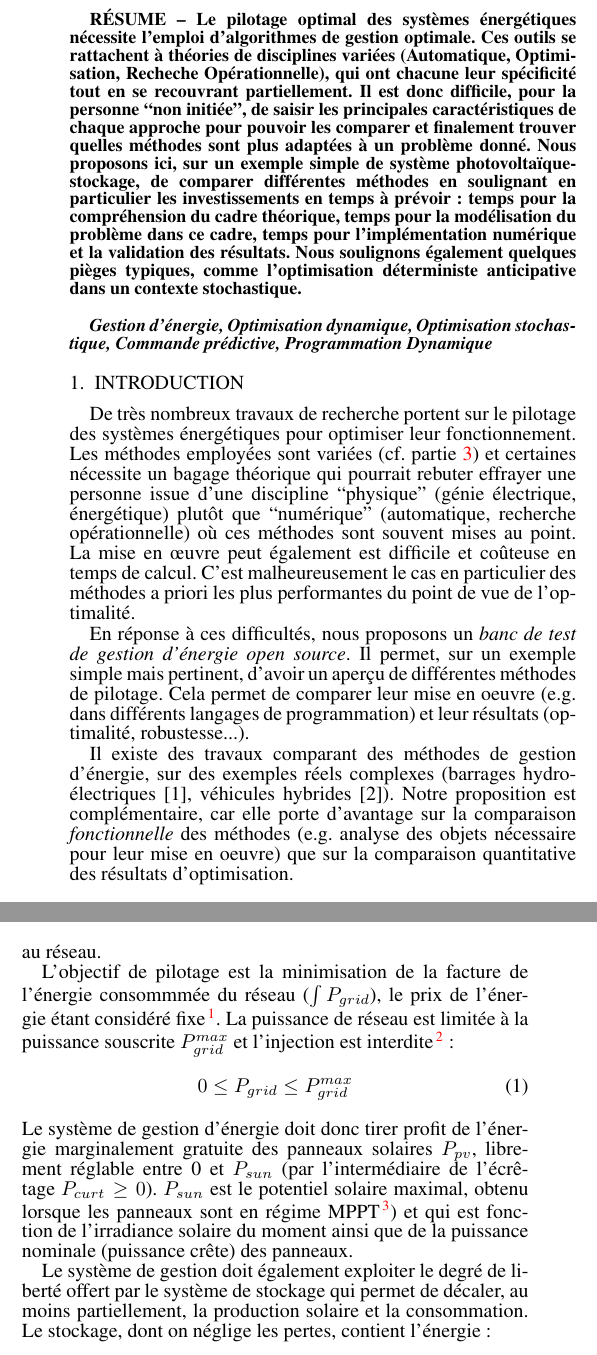
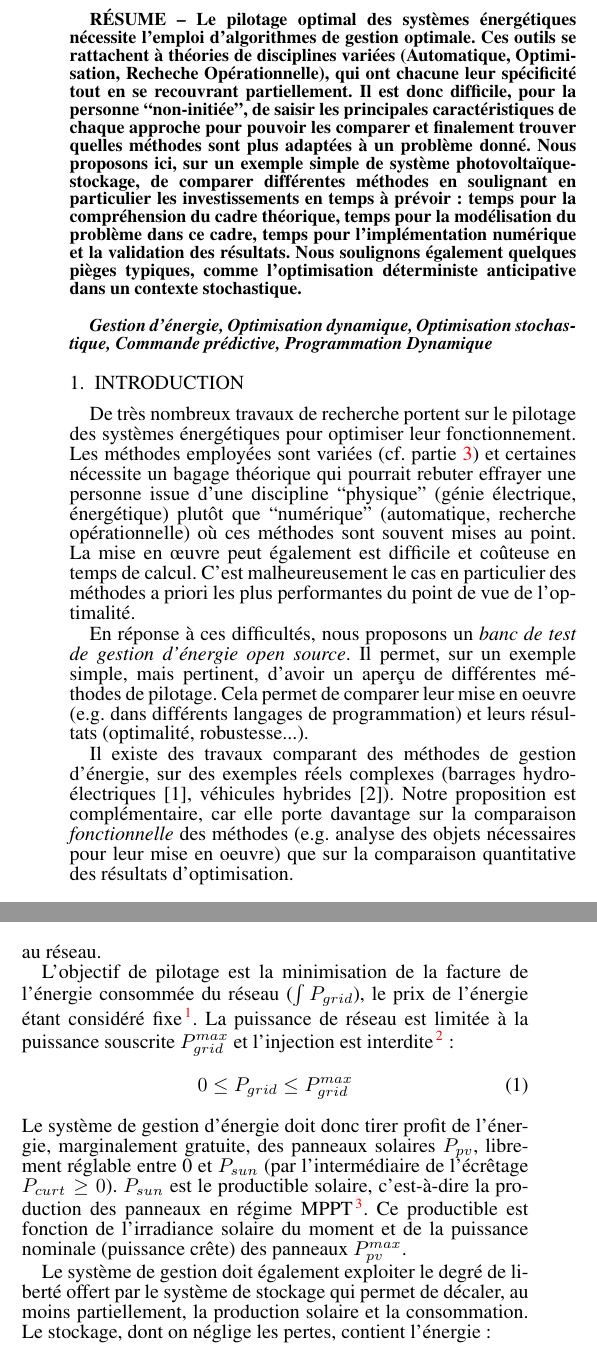
Before and after one commit to pierre-haessig/solarhome-article-sge18, a LaTeX document (PVbat_optim.tex): two parts of the columns of page 1 of 3, joined at a grey line, cut so that both start at the same text. Compiled offline with pdfLaTeX.

Commit message:
correction mineures version abstract

```diff
--- a/PVbat_optim.tex
+++ b/PVbat_optim.tex
@@ -73,7 +73,7 @@
 \fontsize{24pt}{24pt}\selectfont
 Gestion d'énergie avec entrées incertaines : \\
 quel algorithme choisir ?\\
-Benchmark open source pour une maison solaire
+Maison solaire pour un benchmark open source
 }
 
 \newcommand\tsp[1]{\textsuperscript{#1}}
@@ -101,7 +101,7 @@ de gestion optimale.
 Ces outils se rattachent à théories de disciplines variées (Automatique, Optimisation, Recheche Opérationnelle),
 qui ont chacune leur spécificité tout en se recouvrant partiellement.
 %
-Il est donc difficile, pour la personne ``non initiée'', de saisir les principales caractéristiques
+Il est donc difficile, pour la personne ``non-initiée'', de saisir les principales caractéristiques
 de chaque approche pour pouvoir les comparer et finalement trouver
 quelles méthodes sont plus adaptées à un problème donné.
 %
@@ -135,14 +135,14 @@ C'est malheureusement le cas en particulier des méthodes
 a priori les plus performantes du point de vue de l'optimalité.
 
 En réponse à ces difficultés, nous proposons un \emph{banc de test de gestion d'énergie open source}.
-Il permet, sur un exemple simple mais pertinent, d'avoir un aperçu de différentes méthodes
+Il permet, sur un exemple simple, mais pertinent, d'avoir un aperçu de différentes méthodes
 de pilotage. Cela permet de comparer leur mise en oeuvre (e.g. dans différents langages de programmation)
-et leur résultats (optimalité, robustesse...).
+et leurs résultats (optimalité, robustesse...).
 
 Il existe des travaux comparant des méthodes de gestion d'énergie, sur des exemples réels complexes
 (barrages hydroélectriques \cite{Zambelli:2011:SBA}, véhicules hybrides \cite{Jiang:2017:ToVT}).
-Notre proposition est complémentaire, car elle porte d'avantage sur la comparaison \emph{fonctionnelle}
-des méthodes (e.g. analyse des objets nécessaire pour leur mise en oeuvre) que
+Notre proposition est complémentaire, car elle porte davantage sur la comparaison \emph{fonctionnelle}
+des méthodes (e.g. analyse des objets nécessaires pour leur mise en oeuvre) que
 sur la comparaison quantitative des résultats d'optimisation.
 
 \section{Banc de test: maison solaire}
@@ -172,7 +172,7 @@ Il s'agit d'un modèle simple de système photovoltaïque-stockage
 pour l'autoconsommation d'un consommateur résidentiel connecté au réseau.
 
 L'objectif de pilotage est la minimisation de la facture
-de l'énergie consommmée du réseau ($\int P_{grid}$), le prix de l'énergie étant considéré fixe\footnote{un prix variable serait une extension naturelle}.
+de l'énergie consommée du réseau ($\int P_{grid}$), le prix de l'énergie étant considéré fixe\footnote{un prix variable serait une extension naturelle}.
 La puissance de réseau est limitée à la puissance souscrite $P_{grid}^{max}$
 et l'injection est interdite\footnote{
 équivalent, du point de vue de l'optimisation, à autoriser l'injection, mais sans la rémunérer}:
@@ -181,12 +181,13 @@ et l'injection est interdite\footnote{
   0 \leq P_{grid} \leq P_{grid}^{max}
 \end{equation}
 %
-Le système de gestion d'énergie doit donc tirer profit de l'énergie marginalement
-gratuite des panneaux solaires $P_{pv}$, librement réglable entre 0 et $P_{sun}$
+Le système de gestion d'énergie doit donc tirer profit de l'énergie, marginalement
+gratuite, des panneaux solaires $P_{pv}$, librement réglable entre 0 et $P_{sun}$
 (par l'intermédiaire de l'écrêtage $P_{curt} \geq 0$).
-$P_{sun}$ est le potentiel solaire maximal, obtenu lorsque les panneaux sont en régime
-MPPT\footnote{Maximum power point tracking}) et qui est fonction de l'irradiance solaire du moment
-ainsi que de la puissance nominale (puissance crête) des panneaux.
+$P_{sun}$ est le productible solaire, c'est-à-dire la production des panneaux en régime
+MPPT\footnote{Maximum power point tracking}.
+Ce productible est fonction de l'irradiance solaire du moment
+et de la puissance nominale (puissance crête) des panneaux $P_{pv}^{max}$.
 
 Le système de gestion doit également exploiter le degré de liberté offert par
 le système de stockage qui permet de décaler, au moins partiellement,
```
Also changed, not shown: PVbat_optim.pdf, PVbat_optim.tex (10 more changed lines), 1 other file.
